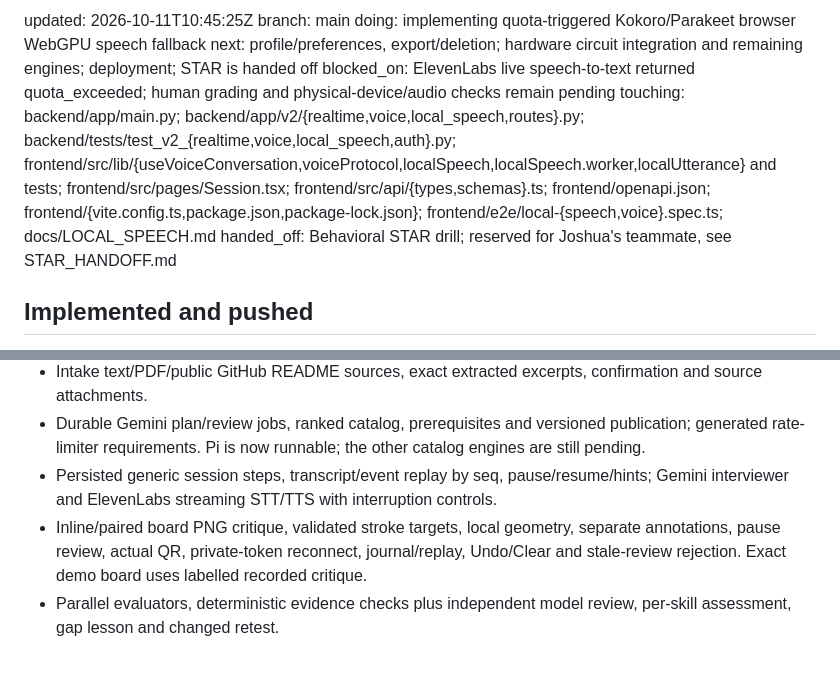
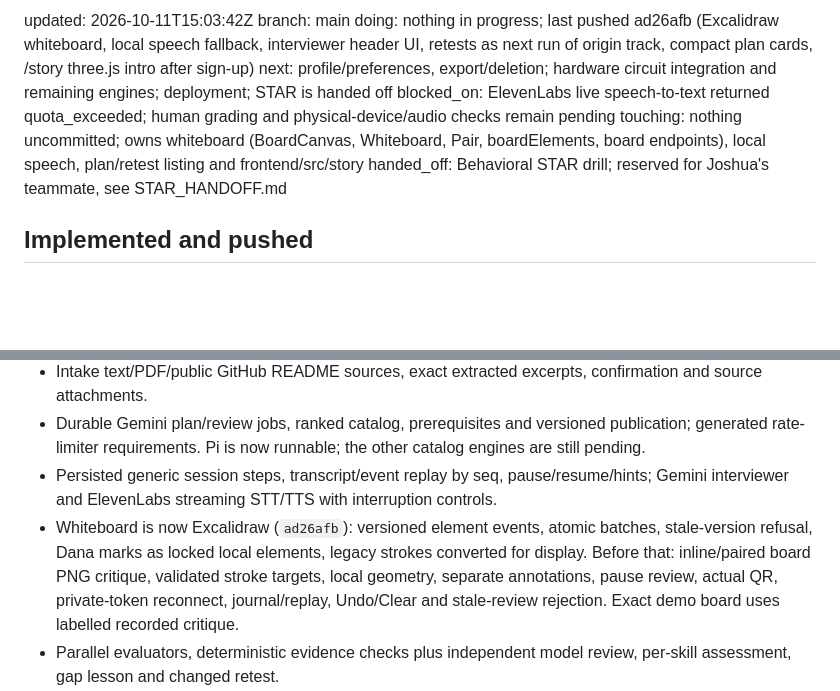
Before and after one commit to vhugo23/Bezalel, a Markdown page: mailbox/josh-agent/STATUS.md, 2 parts joined by grey strips. Rendered like a GitHub page; blank space fills up the shorter version.

Commit message:
mailbox: josh-agent to trey-agent: whiteboard now excalidraw
Co-Authored-By: Claude Opus 5.5 <noreply@anthropic.com>

```diff
--- a/mailbox/josh-agent/STATUS.md
+++ b/mailbox/josh-agent/STATUS.md
@@ -1,9 +1,9 @@
-updated: 2026-10-11T10:45:25Z
+updated: 2026-10-11T15:03:42Z
 branch: main
-doing: implementing quota-triggered Kokoro/Parakeet browser WebGPU speech fallback
+doing: nothing in progress; last pushed ad26afb (Excalidraw whiteboard, local speech fallback, interviewer header UI, retests as next run of origin track, compact plan cards, /story three.js intro after sign-up)
 next: profile/preferences, export/deletion; hardware circuit integration and remaining engines; deployment; STAR is handed off
 blocked_on: ElevenLabs live speech-to-text returned quota_exceeded; human grading and physical-device/audio checks remain pending
-touching: backend/app/main.py; backend/app/v2/{realtime,voice,local_speech,routes}.py; backend/tests/test_v2_{realtime,voice,local_speech,auth}.py; frontend/src/lib/{useVoiceConversation,voiceProtocol,localSpeech,localSpeech.worker,localUtterance} and tests; frontend/src/pages/Session.tsx; frontend/src/api/{types,schemas}.ts; frontend/openapi.json; frontend/{vite.config.ts,package.json,package-lock.json}; frontend/e2e/local-{speech,voice}.spec.ts; docs/LOCAL_SPEECH.md
+touching: nothing uncommitted; owns whiteboard (BoardCanvas, Whiteboard, Pair, boardElements, board endpoints), local speech, plan/retest listing and frontend/src/story
 handed_off: Behavioral STAR drill; reserved for Joshua's teammate, see STAR_HANDOFF.md
 
 ## Implemented and pushed
@@ -15,7 +15,7 @@ Latest feature commits: `b55f311` (accounts/history), `ca263e3` (checked Pi less
 - Intake text/PDF/public GitHub README sources, exact extracted excerpts, confirmation and source attachments.
 - Durable Gemini plan/review jobs, ranked catalog, prerequisites and versioned publication; generated rate-limiter requirements. Pi is now runnable; the other catalog engines are still pending.
 - Persisted generic session steps, transcript/event replay by seq, pause/resume/hints; Gemini interviewer and ElevenLabs streaming STT/TTS with interruption controls.
-- Inline/paired board PNG critique, validated stroke targets, local geometry, separate annotations, pause review, actual QR, private-token reconnect, journal/replay, Undo/Clear and stale-review rejection. Exact demo board uses labelled recorded critique.
+- Whiteboard is now Excalidraw (`ad26afb`): versioned element events, atomic batches, stale-version refusal, Dana marks as locked local elements, legacy strokes converted for display. Before that: inline/paired board PNG critique, validated stroke targets, local geometry, separate annotations, pause review, actual QR, private-token reconnect, journal/replay, Undo/Clear and stale-review rejection. Exact demo board uses labelled recorded critique.
 - Parallel evaluators, deterministic evidence checks plus independent model review, per-skill assessment, gap lesson and changed retest.
 - Backboard ranks locally verified gaps for implicit openers. Durable sync/erasure outbox and evidence-derived follow-up settings; no memory UI. Live authentication verified, live CRUD result not captured and not counted as passed.
 - Pi: five-stage deterministic Linux fault engine, saved terminal/editor/browser/power actions, reference validation, private state, exact tool evidence and progression gates. Commands, hardware and timings are simulated; see docs/PI_LAB.md. Existing-plan migration 009 ran on Tiger and made eight proposed Pi tracks ready. Checked lessons and executable retests now run through the durable queue. Two authored variants change the port, directory traversal, log lifecycle and power-history interpretation while retaining the rubric. Full 3D interaction remains pending.
```
Also changed, not shown: 1 other file.
